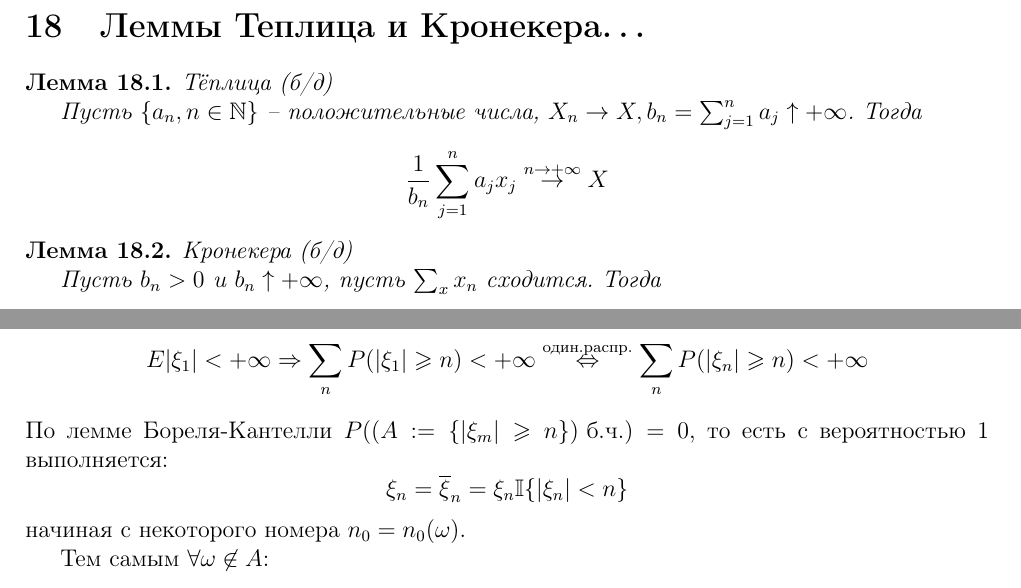
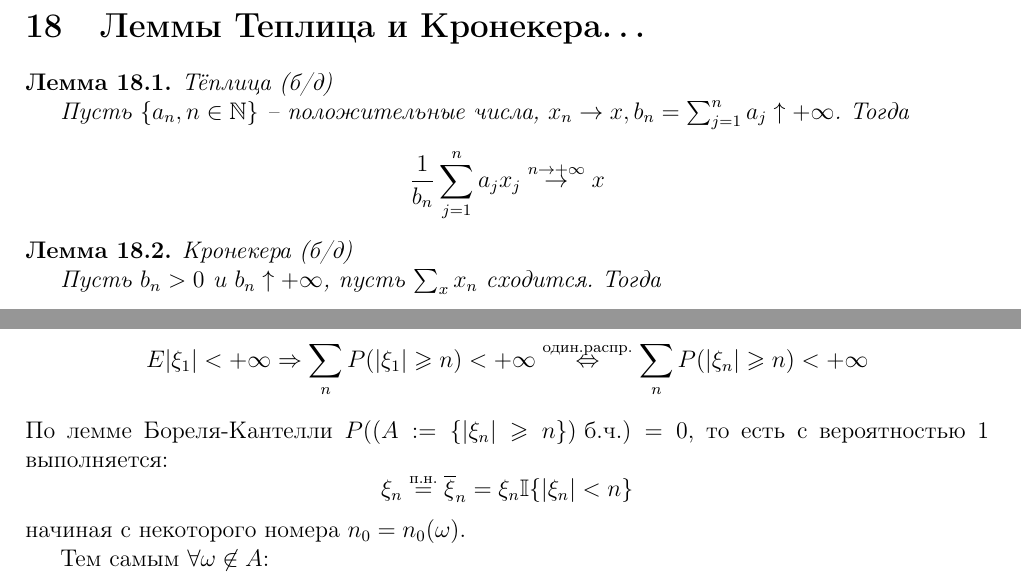
Before and after one commit to dainbow/ProbabilityMIPT, a LaTeX document (main.tex, which reads src/18.tex): two parts of pages 33 and 34 of 62, joined at a grey line, cut so that both start at the same text. Compiled offline with pdfLaTeX.

Commit message:
Typo fixes

```diff
--- a/src/18.tex
+++ b/src/18.tex
@@ -2,8 +2,8 @@
 \begin{lemma}
 	Тёплица (б/д)
 
-	Пусть $\{a_n,\, n \in \mathbb{N}\}$ -- положительные числа, $X_n \to X,\, b_n = \sum_{j = 1}^n a_j  \uparrow +\infty$. Тогда
-	\[\frac{1}{b_n}\sum_{j = 1}^n a_jx_j \stackrel{n \to +\infty}{\to} X\]
+	Пусть $\{a_n,\, n \in \mathbb{N}\}$ -- положительные числа, $x_n \to x,\, b_n = \sum_{j = 1}^n a_j  \uparrow +\infty$. Тогда
+	\[\frac{1}{b_n}\sum_{j = 1}^n a_jx_j \stackrel{n \to +\infty}{\to} x\]
 \end{lemma}
 
 \begin{lemma}
@@ -57,8 +57,8 @@
 \begin{proof}
 	Без ограничения общности считаем, что $E\xi_1 = 0$. Иначе перейдём к случайным величинам $\xi_n - E\xi_1$. Тогда
 	\[E|\xi_1| < +\infty \Rightarrow \sum_n P(|\xi_1| \geq n) < +\infty \stackrel{\text{один.распр.}}{\Leftrightarrow} \sum_n P(|\xi_n| \geq n) < +\infty\]
-	По лемме Бореля-Кантелли $P((A:= \{|\xi_m| \geq n\}) \text{ б.ч.}) = 0$, то есть с вероятностью 1 выполняется:
-	\[\xi_n = \overline{\xi}_n = \xi_n\mathbb{I}\{|\xi_n| < n\}\]
+	По лемме Бореля-Кантелли $P((A:= \{|\xi_n| \geq n\}) \text{ б.ч.}) = 0$, то есть с вероятностью 1 выполняется:
+	\[\xi_n \stackrel{\text{п.н.}}{=} \overline{\xi}_n = \xi_n\mathbb{I}\{|\xi_n| < n\}\]
 	начиная с некоторого номера $n_0 = n_0(\omega)$.
 
 	Тем самым $\forall \omega \not\in A$:
```
Also changed, not shown: src/24.tex (+2 -2 lines), src/4.tex (+1 -1 lines), src/5.tex (+1 -1 lines), src/7.tex (+1 -1 lines), main.pdf.
